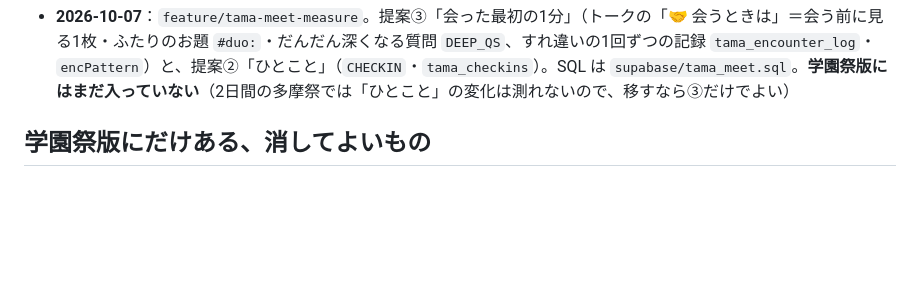
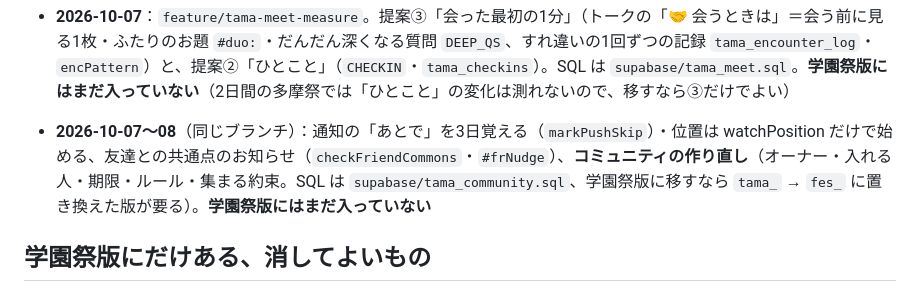
Before and after one commit to yamamoto0728/-, a Markdown page: docs/fes-port.md, the part around the change. Drawn GitHub-style; blank space fills up the shorter version.

Commit message:
学園祭版へ移すメモに今回の変更を追記
Co-Authored-By: Claude Opus 5.5 <noreply@anthropic.com>

```diff
--- a/docs/fes-port.md
+++ b/docs/fes-port.md
@@ -93,6 +93,7 @@ PR番号は GitHub の yamamoto0728/- のもの。くわしくは CLAUDE.md の
 
 - **2026-10-04（移植の後）**：`feature/tama-worry-flow`。👋 いいね（1タップ・誰からか分かる）→おたがいにいいねでトーク、すれ違いのしるし（`crossBadge`・`crossBoost`）、悩み・不安を登録とプロフィール編集へ・見せる相手を本人が選ぶ（`fa.purpose_vis`）・同じ悩みの人数。**学園祭版にはまだ入っていない**
 - **2026-10-07**：`feature/tama-meet-measure`。提案③「会った最初の1分」（トークの「🤝 会うときは」＝会う前に見る1枚・ふたりのお題 `#duo:`・だんだん深くなる質問 `DEEP_QS`、すれ違いの1回ずつの記録 `tama_encounter_log`・`encPattern`）と、提案②「ひとこと」（`CHECKIN`・`tama_checkins`）。SQL は `supabase/tama_meet.sql`。**学園祭版にはまだ入っていない**（2日間の多摩祭では「ひとこと」の変化は測れないので、移すなら③だけでよい）
+- **2026-10-07〜08**（同じブランチ）：通知の「あとで」を3日覚える（`markPushSkip`）・位置は watchPosition だけで始める、友達との共通点のお知らせ（`checkFriendCommons`・`#frNudge`）、**コミュニティの作り直し**（オーナー・入れる人・期限・ルール・集まる約束。SQL は `supabase/tama_community.sql`、学園祭版に移すなら `tama_` → `fes_` に置き換えた版が要る）。**学園祭版にはまだ入っていない**
 
 ## 学園祭版にだけある、消してよいもの
 
```
